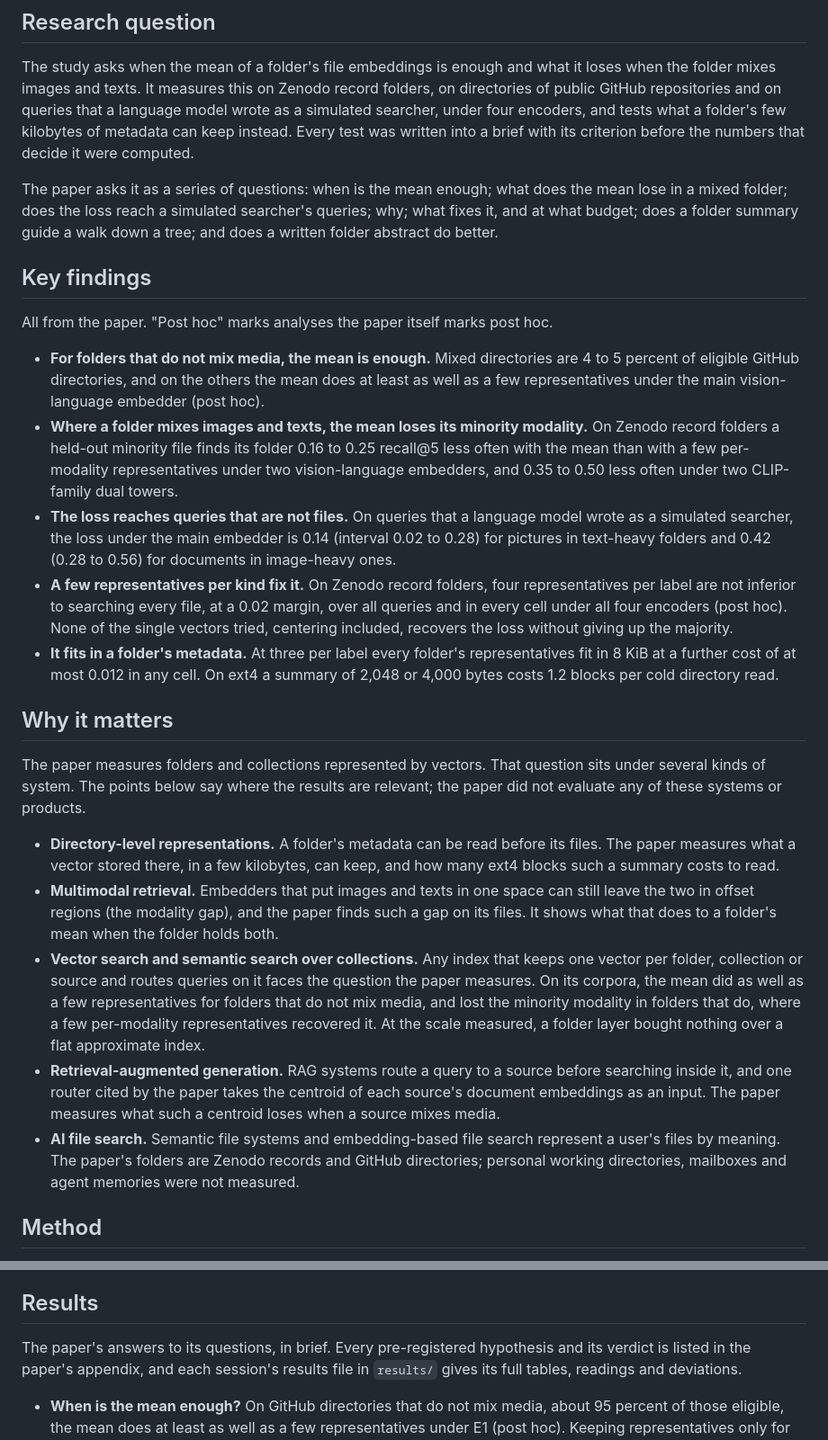
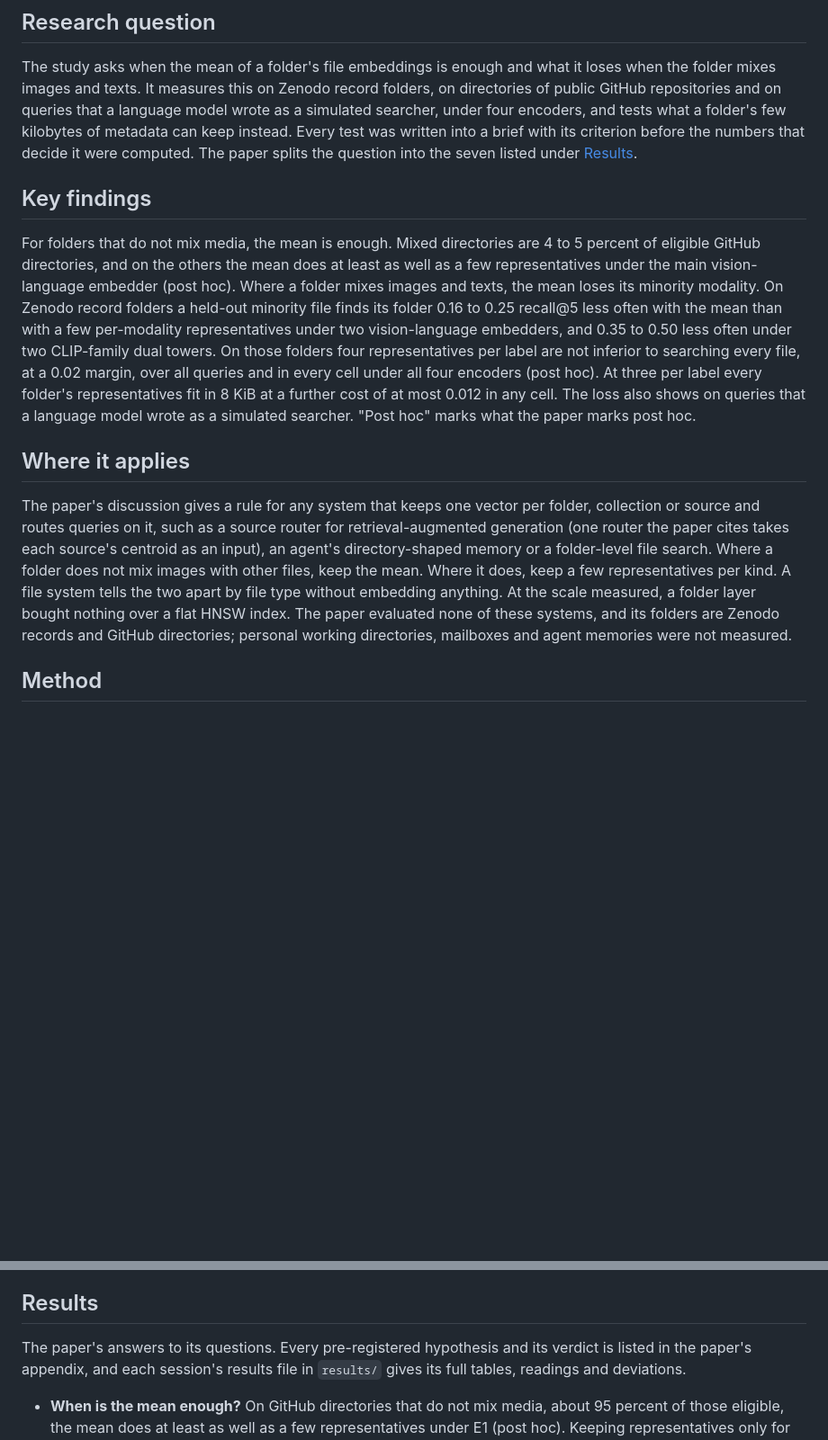
Before and after one commit to ali-basheer/dirvec-study, a Markdown page: README.md, 2 parts joined by grey strips. Shown at 90% size. Drawn GitHub-style; blank space fills up the shorter version.

Commit message:
README: plainer wording; one badge, findings as prose, the paper's own rule for where it applies
Wording only. Drops four of five badges (status, ORCID and licences are stated in the text), the
repeated title and DOI under Paper, and the list of questions that Results repeats. Key findings
becomes one paragraph. "Why it matters" becomes "Where it applies", restating the rule in the
paper's discussion instead of a list of system categories.

```diff
--- a/README.md
+++ b/README.md
@@ -55,58 +48,33 @@ The study asks when the mean of a folder's file embeddings is enough and what it
 folder mixes images and texts. It measures this on Zenodo record folders, on directories of public
 GitHub repositories and on queries that a language model wrote as a simulated searcher, under four
 encoders, and tests what a folder's few kilobytes of metadata can keep instead. Every test was written
-into a brief with its criterion before the numbers that decide it were computed.
-
-The paper asks it as a series of questions: when is the mean enough; what does the mean lose in a
-mixed folder; does the loss reach a simulated searcher's queries; why; what fixes it, and at what
-budget; does a folder summary guide a walk down a tree; and does a written folder abstract do
-better.
+into a brief with its criterion before the numbers that decide it were computed. The paper splits
+the question into the seven listed under [Results](#results).
 
 ## Key findings
 
-All from the paper. "Post hoc" marks analyses the paper itself marks post hoc.
+For folders that do not mix media, the mean is enough. Mixed directories are 4 to 5 percent of
+eligible GitHub directories, and on the others the mean does at least as well as a few
+representatives under the main vision-language embedder (post hoc). Where a folder mixes images and
+texts, the mean loses its minority modality. On Zenodo record folders a held-out minority file finds
+its folder 0.16 to 0.25 recall@5 less often with the mean than with a few per-modality
+representatives under two vision-language embedders, and 0.35 to 0.50 less often under two
+CLIP-family dual towers. On those folders four representatives per label are not inferior to
+searching every file, at a 0.02 margin, over all queries and in every cell under all four encoders
+(post hoc). At three per label every folder's representatives fit in 8 KiB at a further cost of at
+most 0.012 in any cell. The loss also shows on queries that a language model wrote as a simulated
+searcher. "Post hoc" marks what the paper marks post hoc.
 
-- **For folders that do not mix media, the mean is enough.** Mixed directories are 4 to 5 percent of eligible GitHub
-  directories, and on the others the mean does at least as well as a few representatives under the
-  main vision-language embedder (post hoc).
-- **Where a folder mixes images and texts, the mean loses its minority modality.** On Zenodo record
-  folders a held-out minority file finds its folder 0.16 to 0.25 recall@5 less often with the mean
-  than with a few per-modality representatives under two vision-language embedders, and 0.35 to 0.50
-  less often under two CLIP-family dual towers.
-- **The loss reaches queries that are not files.** On queries that a language model wrote as a
-  simulated searcher, the loss under the main embedder is 0.14 (interval 0.02 to 0.28) for pictures
-  in text-heavy folders and 0.42 (0.28 to 0.56) for documents in image-heavy ones.
-- **A few representatives per kind fix it.** On Zenodo record folders, four representatives per
-  label are not inferior to searching every file, at a 0.02 margin, over all queries and in every
-  cell under all four encoders (post hoc). None of the single vectors tried, centering included,
-  recovers the loss without giving up the majority.
-- **It fits in a folder's metadata.** At three per label every folder's representatives fit in
-  8 KiB at a further cost of at most 0.012 in any cell. On ext4 a summary of 2,048 or 4,000 bytes
-  costs 1.2 blocks per cold directory read.
+## Where it applies
 
-## Why it matters
-
-The paper measures folders and collections represented by vectors. That question sits under several
-kinds of system. The points below say where the results are relevant; the paper did not evaluate
-any of these systems or products.
-
-- **Directory-level representations.** A folder's metadata can be read before its files. The paper
-  measures what a vector stored there, in a few kilobytes, can keep, and how many ext4 blocks such a
-  summary costs to read.
-- **Multimodal retrieval.** Embedders that put images and texts in one space can still leave the two
-  in offset regions (the modality gap), and the paper finds such a gap on its files. It shows what
-  that does to a folder's mean when the folder holds both.
-- **Vector search and semantic search over collections.** Any index that keeps one vector per
-  folder, collection or source and routes queries on it faces the question the paper measures. On
-  its corpora, the mean did as well as a few representatives for folders that do not mix media, and
-  lost the minority modality in folders that do, where a few per-modality representatives recovered
-  it. At the scale measured, a folder layer bought nothing over a flat approximate index.
-- **Retrieval-augmented generation.** RAG systems route a query to a source before searching inside
-  it, and one router cited by the paper takes the centroid of each source's document embeddings as
-  an input. The paper measures what such a centroid loses when a source mixes media.
-- **AI file search.** Semantic file systems and embedding-based file search represent a user's
-  files by meaning. The paper's folders are Zenodo records and GitHub directories; personal working
-  directories, mailboxes and agent memories were not measured.
+The paper's discussion gives a rule for any system that keeps one vector per folder, collection or
+source and routes queries on it, such as a source router for retrieval-augmented generation (one
+router the paper cites takes each source's centroid as an input), an agent's directory-shaped memory
+or a folder-level file search. Where a folder does not mix images with other files, keep the mean.
+Where it does, keep a few representatives per kind. A file system tells the two apart by file type
+without embedding anything. At the scale measured, a folder layer bought nothing over a flat HNSW
+index. The paper evaluated none of these systems, and its folders are Zenodo records and GitHub
+directories; personal working directories, mailboxes and agent memories were not measured.
 
 ## Method
 
@@ -189,7 +157,7 @@ be compared with a block explorer's.
 
 ## Results
 
-The paper's answers to its questions, in brief. Every pre-registered hypothesis and its verdict is
+The paper's answers to its questions. Every pre-registered hypothesis and its verdict is
 listed in the paper's appendix, and each session's results file in `results/` gives its full tables,
 readings and deviations.
 
```
Also changed, not shown: other parts of README.md (+2 -9 lines).
